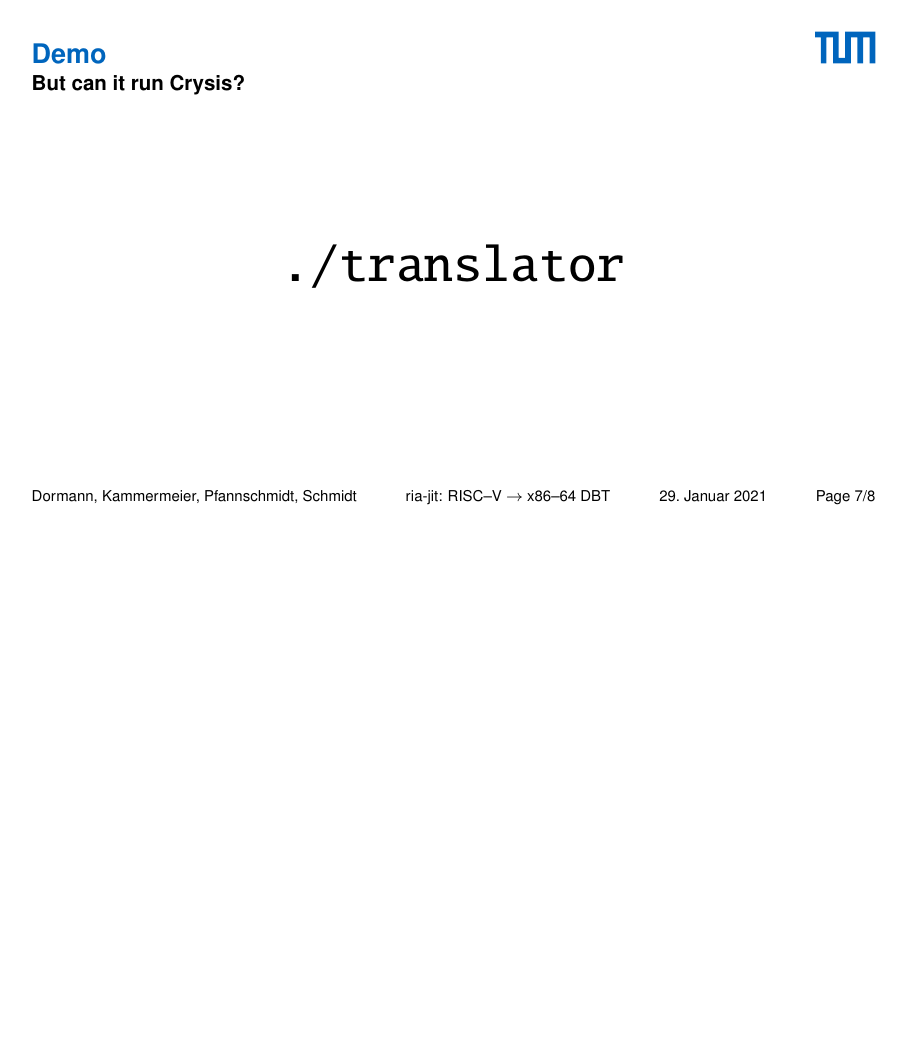
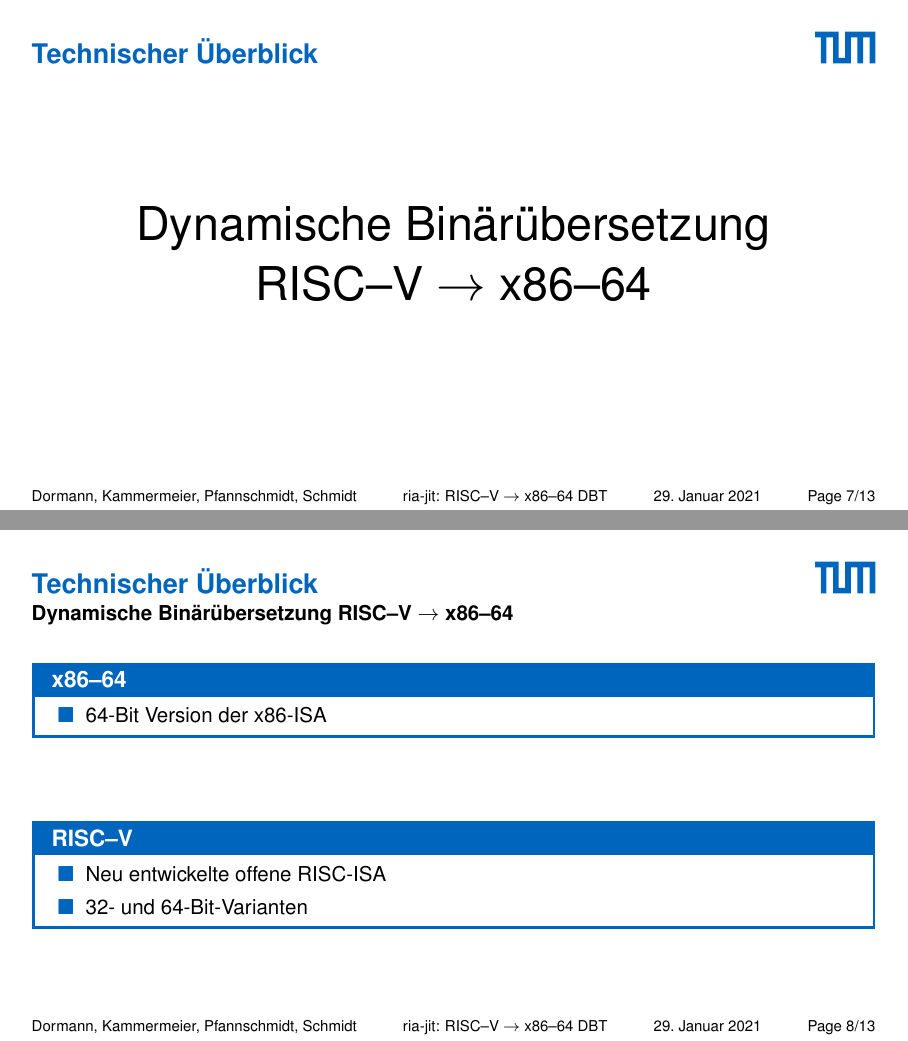
Before and after one commit to ria-jit/ria-jit, LaTeX slides (documentation/expo/expo.tex): page 8 of 9 before the commit and pages 8 and 9 of 14 after it, the two joined at a grey line, the shorter picture padded with empty space. Compiled offline with pdfLaTeX.

Commit message:
First draft for 'Technischer Überblick'

```diff
--- a/documentation/expo/expo.tex
+++ b/documentation/expo/expo.tex
@@ -159,3 +159,34 @@ Technische Universität München (TUM)}
 	\end{block}
 \end{frame}
 
+\section{Technischer Überblick}
+\begin{frame}[c]
+	\frametitle{Technischer Überblick}
+	\centering\Huge
+	Dynamische Binärübersetzung\\RISC--V \refer x86--64
+\end{frame}
+
+\begin{frame}
+	\frametitle{Technischer Überblick}
+
+	\framesubtitle {Dynamische Binärübersetzung RISC--V \refer x86--64}
+
+	\begin{block}{x86--64}
+		\begin{itemize}
+			\item 64-Bit Version der x86-ISA
+		\end{itemize}
+	\end{block}
+
+	\vspace{1cm}
+
+	\begin{block}{RISC--V}
+		\begin{itemize}
+			\item Neu entwickelte offene RISC-ISA
+			\item 32- und 64-Bit-Varianten
+		\end{itemize}
+	\end{block}
+\end{frame}
+\begin{frame}
+	\frametitle{Technischer Überblick}
+
+	\framesubtitle {Dynamische Binärübersetzung RISC--V \refer x86--64}
@@ -161,0 +213 @@ Technische Universität München (TUM)}
+	\framesubtitle {Dynamische Binärübersetzung RISC--V \refer x86--64}
@@ -161,0 +229 @@ Technische Universität München (TUM)}
+	\framesubtitle {Dynamische Binärübersetzung RISC--V \refer x86--64}
```
Also changed, not shown: documentation/expo/expo.pdf, documentation/expo/expo.tex (45 more changed lines).
